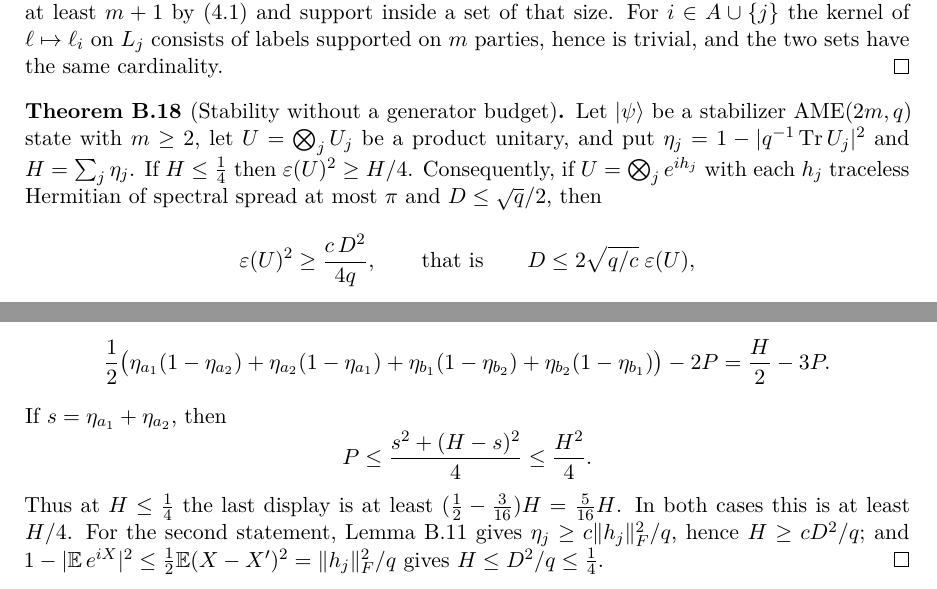
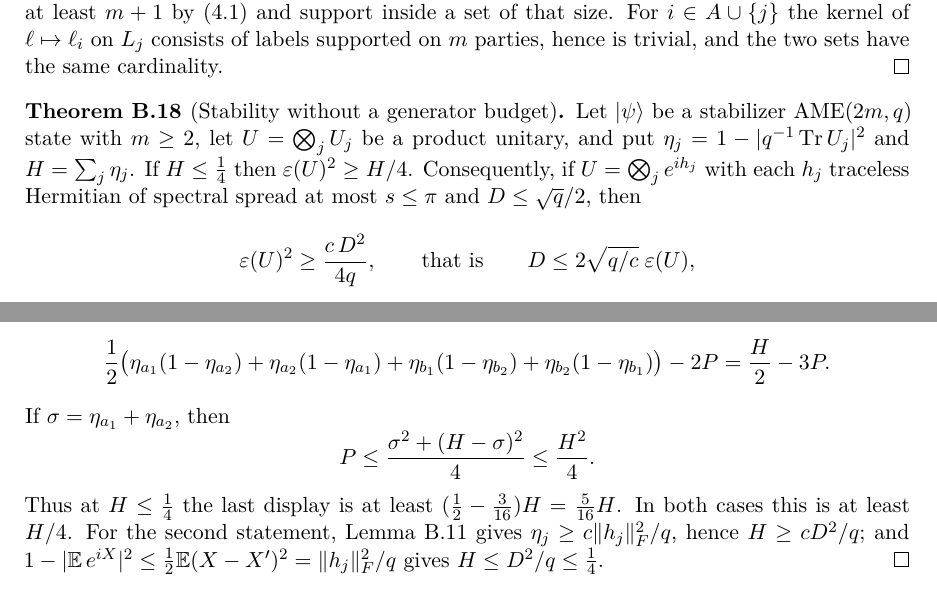
Before and after one commit to tavisrudd/ame-lu, a LaTeX paper (main.tex, which reads sections/B-secondary-quantitative.tex): two parts of page 27 of 37, joined at a grey line, cut so that both start at the same text. Compiled offline with XeLaTeX.

Commit message:
Sync the Tan theorem-number and Theorem B.18 spread-parameter fixes from othello ame-lu

```diff
--- a/sections/B-secondary-quantitative.tex
+++ b/sections/B-secondary-quantitative.tex
@@ -648,7 +648,7 @@ Let \(\lvert\psi\rangle\) be a stabilizer \(\AME(2m,q)\) state with
 \(\eta_j=1-\lvert q^{-1}\Tr U_j\rvert^2\) and \(H=\sum_j\eta_j\).  If
 \(H\leq\frac14\) then \(\varepsilon(U)^2\geq H/4\).  Consequently, if
 \(U=\bigotimes_je^{ih_j}\) with each \(h_j\) traceless Hermitian of
-spectral spread at most \(\pi\) and \(D\leq\sqrt q/2\), then
+spectral spread at most \(s\leq\pi\) and \(D\leq\sqrt q/2\), then
 \[
  \varepsilon(U)^2\geq\frac{c\,D^2}{4q},
  \qquad\text{that is}\qquad
@@ -697,9 +697,9 @@ above contribute at least
   +\eta_{b_2}(1-\eta_{b_1})\bigr)-2P
  =\frac H2-3P.
 \]
-If \(s=\eta_{a_1}+\eta_{a_2}\), then
+If \(\sigma=\eta_{a_1}+\eta_{a_2}\), then
 \[
- P\leq\frac{s^2+(H-s)^2}{4}\leq\frac{H^2}{4}.
+ P\leq\frac{\sigma^2+(H-\sigma)^2}{4}\leq\frac{H^2}{4}.
 \]
 Thus at \(H\leq\frac14\) the last display is at least
 \((\frac12-\frac3{16})H=\frac5{16}H\).  In both cases this is at least
```
Also changed, not shown: PROVENANCE.md (+1 -1 lines), ame-lu.pdf, sections/B-secondary-quantitative.tex (2 more changed lines), 2 other files.
